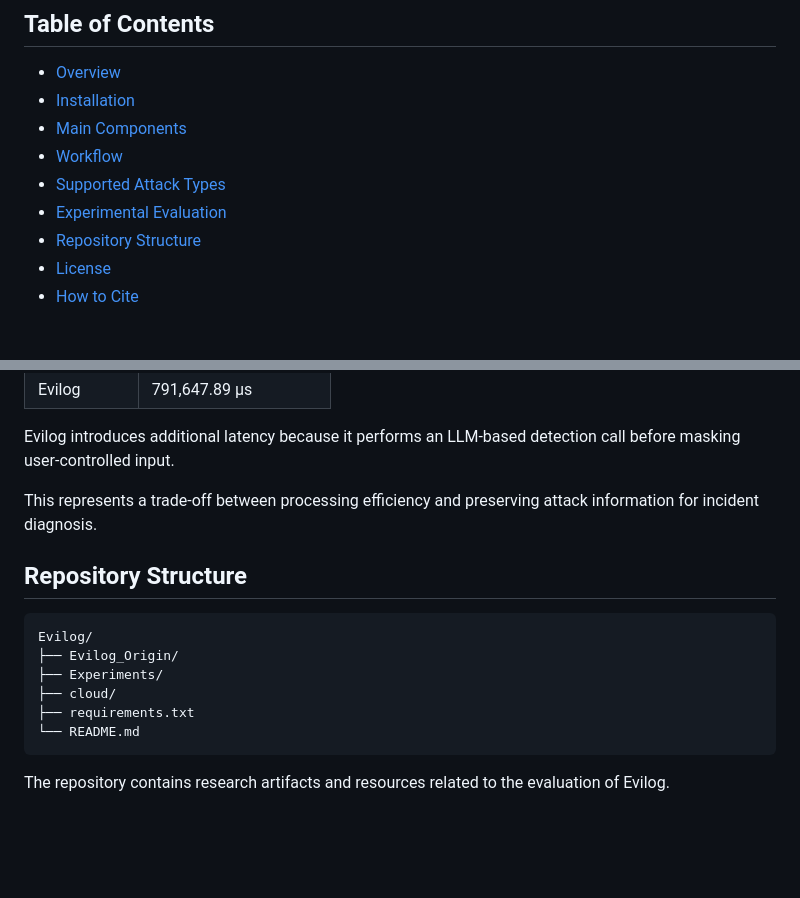
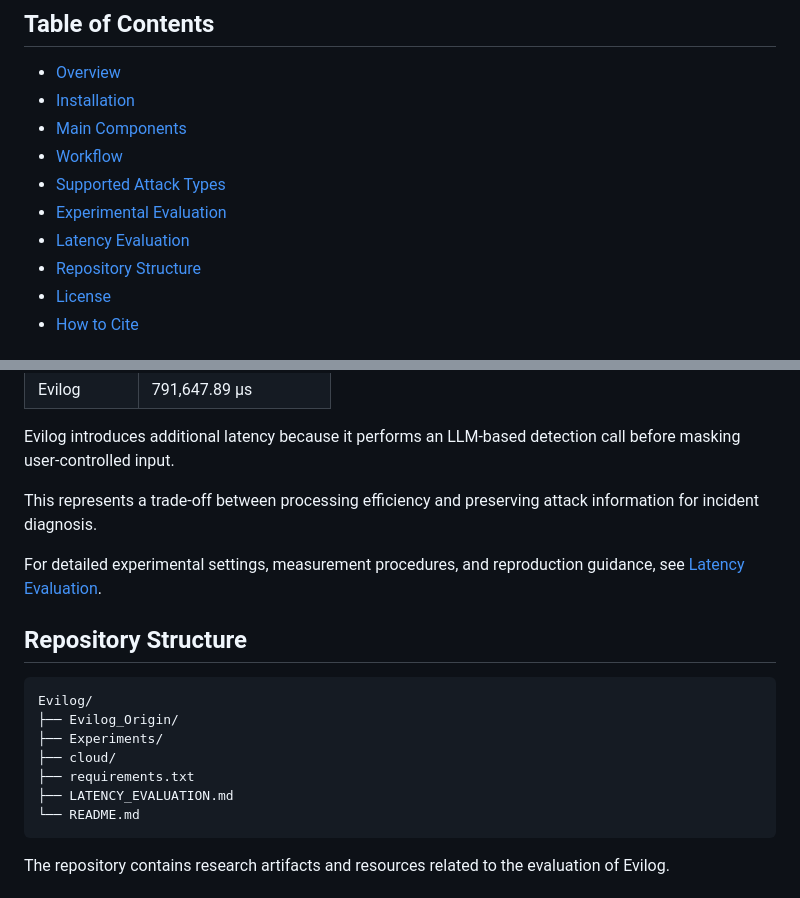
Before and after one commit to bohyun26/Evilog, a Markdown page: README.md, 2 parts joined by grey strips. GitHub-like rendering; blank space fills up the shorter version.

````diff
--- a/README.md
+++ b/README.md
@@ -18,6 +18,7 @@ Our experiments demonstrate that Evilog maintains prompt injection protection wh
 - [Workflow](#workflow)
 - [Supported Attack Types](#supported-attack-types)
 - [Experimental Evaluation](#experimental-evaluation)
+- [Latency Evaluation](LATENCY_EVALUATION.md)
 - [Repository Structure](#repository-structure)
 - [License](#license)
 - [How to Cite](#how-to-cite)
@@ -253,6 +254,8 @@ Evilog introduces additional latency because it performs an LLM-based detection
 
 This represents a trade-off between processing efficiency and preserving attack information for incident diagnosis.
 
+For detailed experimental settings, measurement procedures, and reproduction guidance, see [Latency Evaluation](LATENCY_EVALUATION.md).
+
 ## Repository Structure
 
 ```text
@@ -261,6 +264,7 @@ Evilog/
 ├── Experiments/
 ├── cloud/
 ├── requirements.txt
+├── LATENCY_EVALUATION.md
 └── README.md
 ```
 
````
